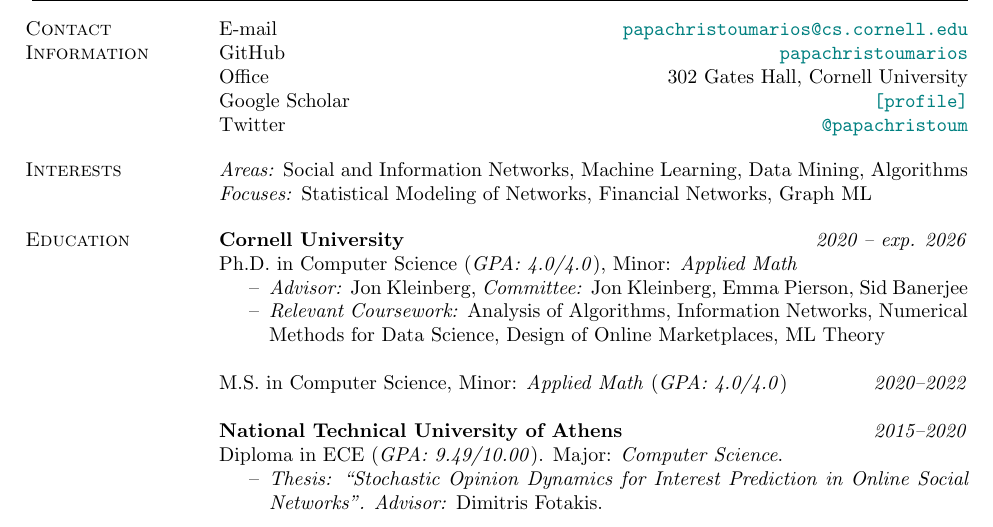
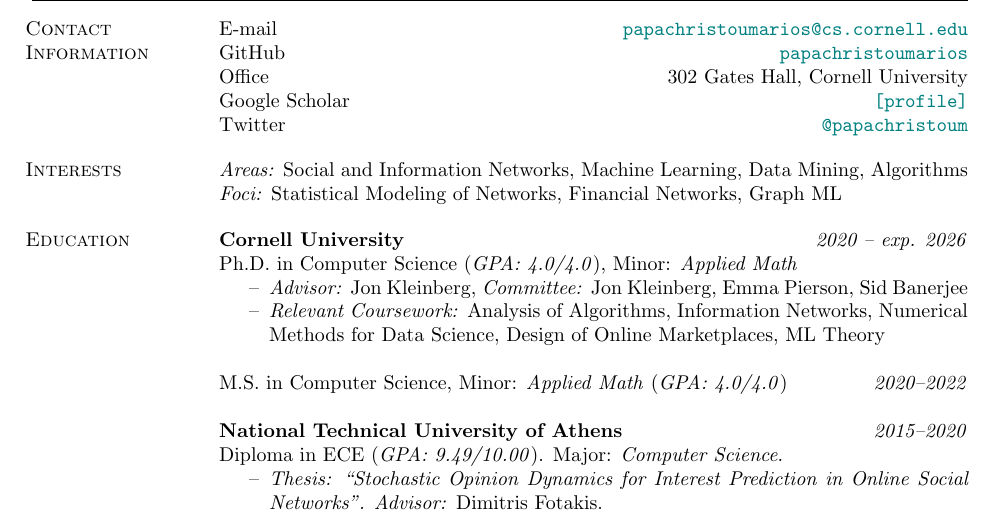
Before and after one commit to papachristoumarios/papachristoumarios.github.io, a LaTeX CV (cv/cv.tex): part of page 1 of 2, cut so that both start at the same text. Compiled offline with pdfLaTeX.

Commit message:
Update cv

```diff
--- a/cv/cv.tex
+++ b/cv/cv.tex
@@ -49,7 +49,7 @@
 
 
 \section{Interests} \emph{Areas:} Social and Information Networks, Machine Learning, Data Mining, Algorithms \\
-\emph{Focuses:} Statistical Modeling of Networks, Financial Networks, Graph ML
+\emph{Foci:} Statistical Modeling of Networks, Financial Networks, Graph ML
 
 \section{Education}
 \field {Cornell University} {\emph{2020 -- exp. 2026}}
```
Also changed, not shown: cv/cv.pdf.
